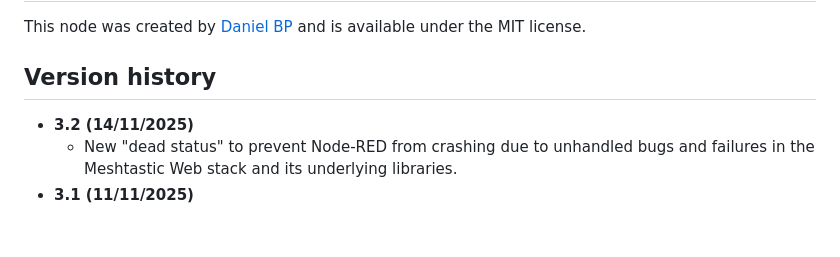
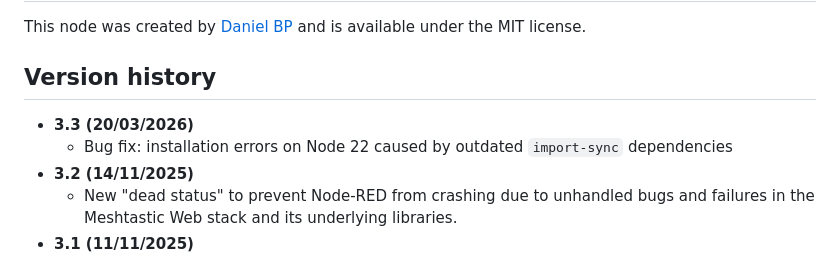
Before and after one commit to danpeig/node-red-meshtastic-msg, a Markdown page: README.md, the part around the change. Drawn GitHub-style; blank space fills up the shorter version.

```diff
--- a/README.md
+++ b/README.md
@@ -58,6 +58,8 @@ The [fundamentals_meshtastic_web.mjs](fundamentals_meshtastic_web.mjs) illustrat
 This node was created by [Daniel BP](http://www.danbp.org) and is available under the MIT license.
 
 ## Version history
+- **3.3 (20/03/2026)**
+    - Bug fix: installation errors on Node 22 caused by outdated `import-sync` dependencies
 - **3.2 (14/11/2025)**
     - New "dead status" to prevent Node-RED from crashing due to unhandled bugs and failures in the Meshtastic Web stack and its underlying libraries.
 - **3.1 (11/11/2025)**
```
